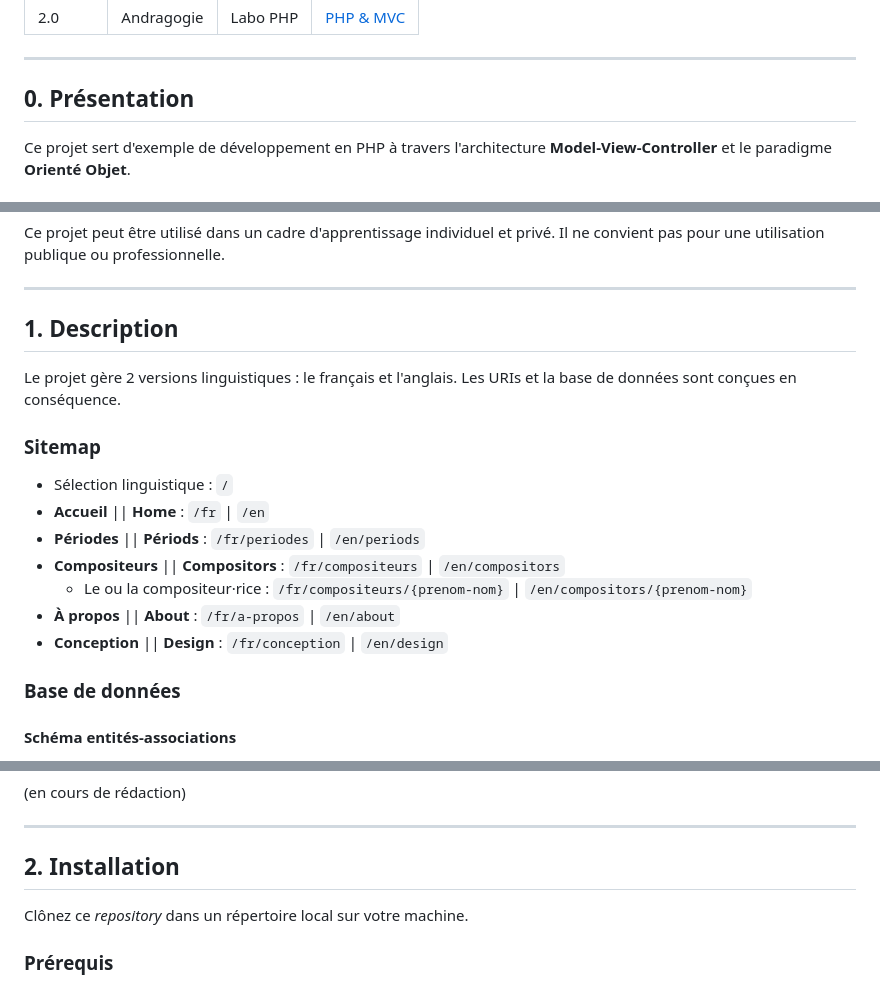
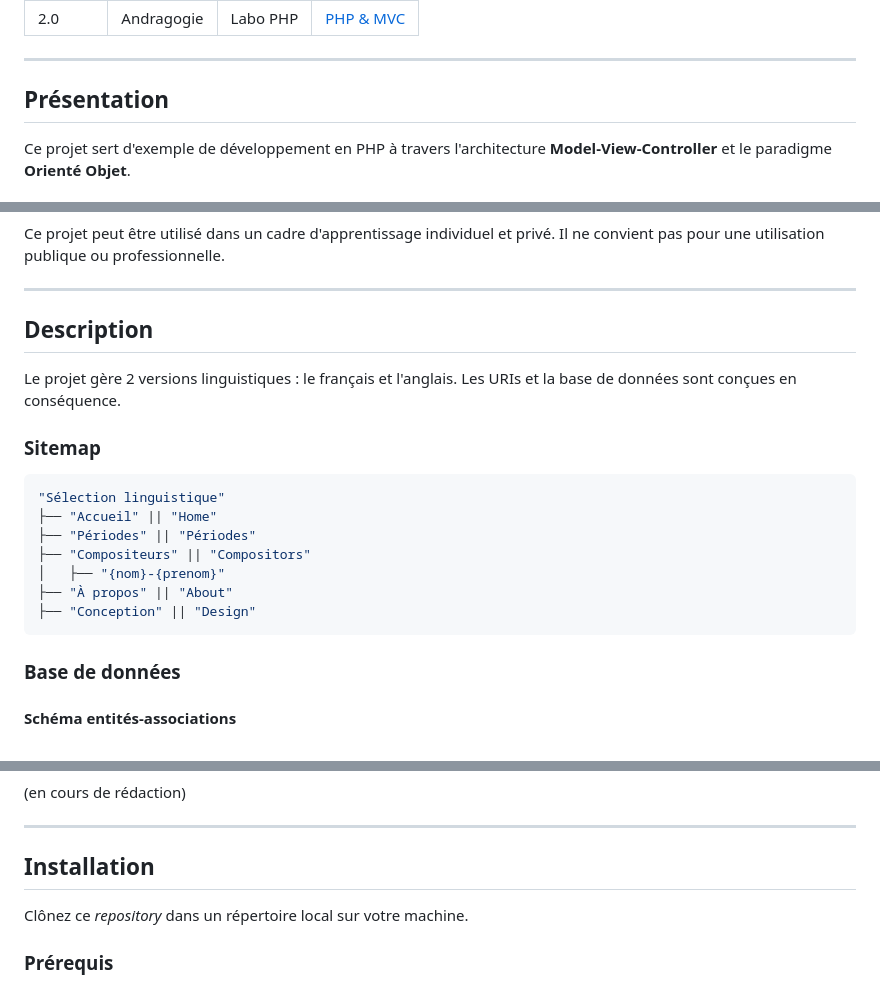
Before and after one commit to ElodieBayet/php-mvc, a Markdown page: README.md, 3 parts joined by grey strips. GitHub-like rendering.

Commit message:
Retouche rédactionnelle

````diff
--- a/README.md
+++ b/README.md
@@ -8,7 +8,7 @@ Version | Objectif | Cadre | Démo
 ---
 
 
-## **0.** Présentation
+## Présentation
 
 Ce projet sert d'exemple de développement en PHP à travers l'architecture **Model-View-Controller** et le paradigme **Orienté Objet**.
 
@@ -28,20 +28,22 @@ Ce projet peut être utilisé dans un cadre d'apprentissage individuel et privé
 ---
 
 
-## **1.** Description
+## Description
 
 Le projet gère 2 versions linguistiques : le français et l'anglais. Les URIs et la base de données sont conçues en conséquence.
 
 
 ### Sitemap
 
-- Sélection linguistique : `/`
-- **Accueil**  ||  **Home** : `/fr` | `/en`
-- **Périodes**  ||  **Périods** : `/fr/periodes` | `/en/periods`
-- **Compositeurs**  ||  **Compositors** : `/fr/compositeurs` | `/en/compositors`
-    - Le ou la compositeur·rice : `/fr/compositeurs/{prenom-nom}` | `/en/compositors/{prenom-nom}`
-- **À propos**  ||  **About** : `/fr/a-propos` | `/en/about`
-- **Conception**  ||  **Design** : `/fr/conception` | `/en/design`
+```sh
+"Sélection linguistique"
+├── "Accueil" || "Home"
+├── "Périodes" || "Périodes"
+├── "Compositeurs" || "Compositors"
+│   ├── "{nom}-{prenom}"
+├── "À propos" || "About"
+├── "Conception" || "Design"
+```
 
 
 ### Base de données
@@ -73,7 +75,7 @@ Le projet gère 2 versions linguistiques : le français et l'anglais. Les URIs e
 ---
 
 
-## **2.** Installation
+## Installation
 
 Clônez ce _repository_ dans un répertoire local sur votre machine.
 
````
Also changed, not shown: other parts of README.md (+1 -1 lines).
